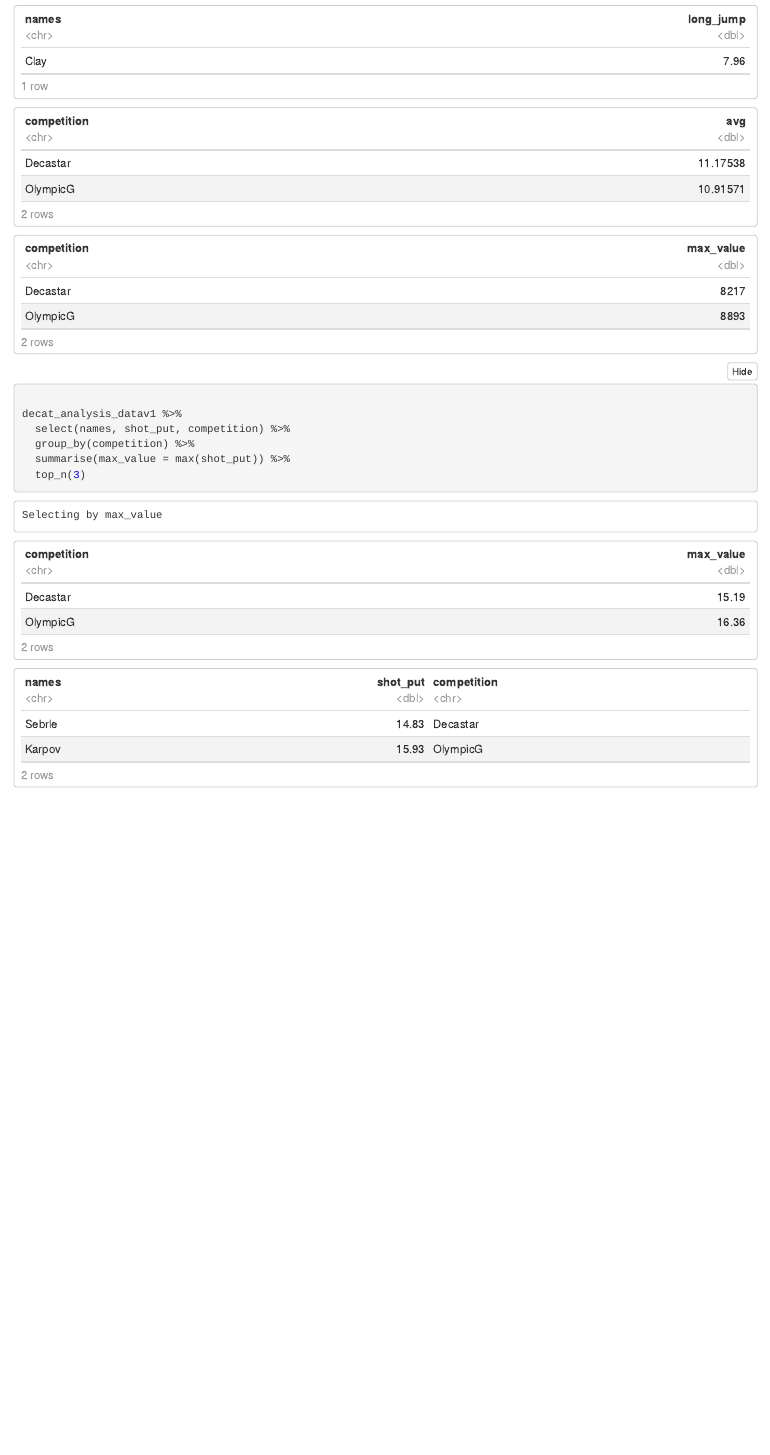
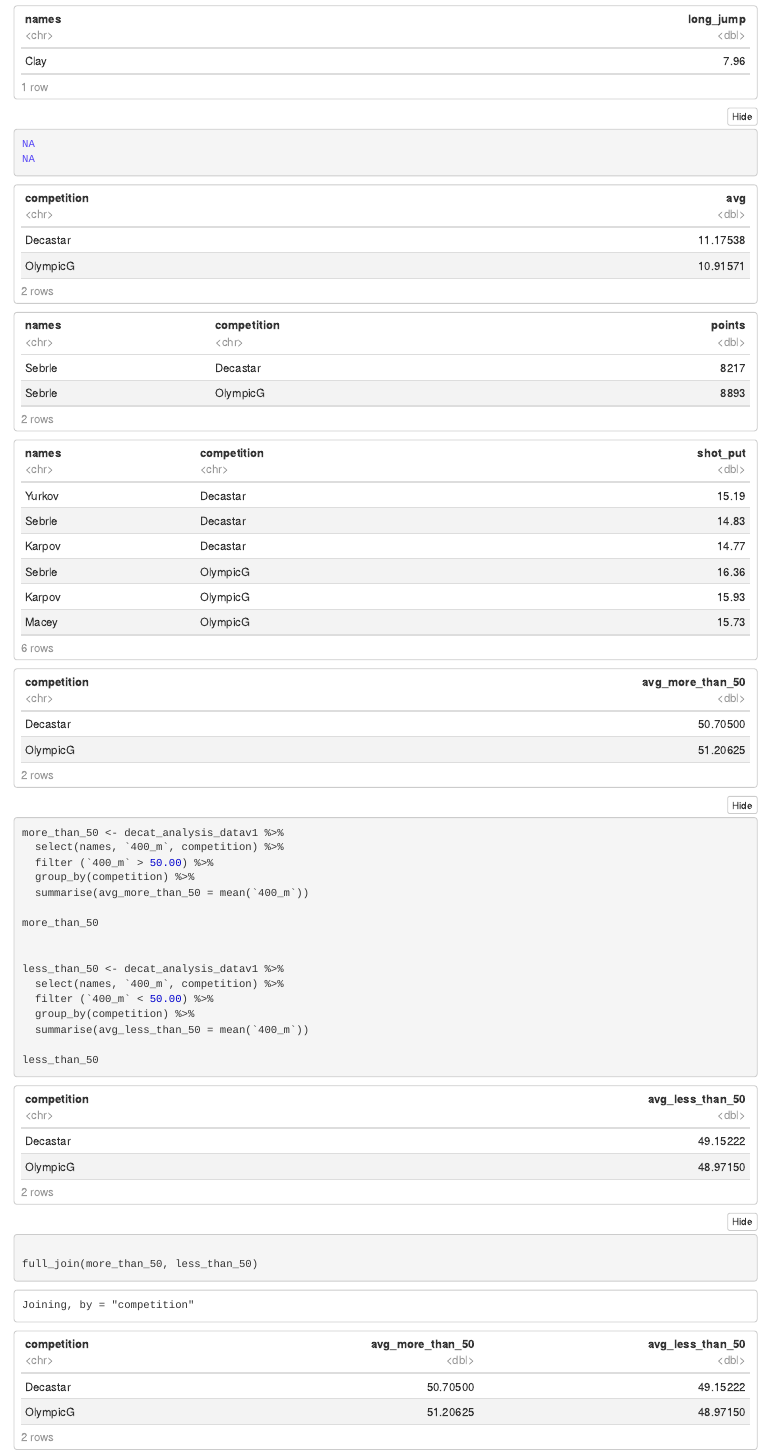
Before and after one commit to MonicaK19/dirty_data_codeclan_project_monica, an R Markdown document (task1/dirty_data_task1/analysis_and_documentation/task1_data_analysis.Rmd): the page in a window 1100 px wide, from 740 px down before the commit and from 1370 px down after it, so that both start at the same text. The pictures show the output file task1/dirty_data_task1/analysis_and_documentation/task1_data_analysis.nb.html that the author committed with the source, opened offline.

Commit message:
Task1 completed

````diff
--- a/task1/dirty_data_task1/analysis_and_documentation/task1_data_analysis.Rmd
+++ b/task1/dirty_data_task1/analysis_and_documentation/task1_data_analysis.Rmd
@@ -48,10 +48,10 @@ decat_analysis_datav1 %>%
 #Who had the highest total points across both competitions?
 
 decat_analysis_datav1 %>%
-  group_by(competition, ) %>%
-  summarise(
-            max_value = max(points, na.rm = T)
-  )
+  select (names,competition, points) %>%
+  group_by(competition) %>%
+  slice_max(points, n = 1)
+
 
 ```
 
@@ -59,15 +59,8 @@ decat_analysis_datav1 %>%
 #What was the shot-put scores for the top three competitors in each competition?
 
 decat_analysis_datav1 %>%
-  select(names, shot_put, competition) %>%
+  select (names,competition, shot_put) %>%
   group_by(competition) %>%
-
-  top_n(3)
-
-  #arrange(desc(shot_put)) %>%
-  #head(3)
-
+  slice_max(shot_put, n = 3)
 ```
 ```{r}
-decat_analysis_datav1 %>%
-select(names, shot_put, competition) %>%
@@ -76 +71,18 @@ group_by(competition) %>% slice_max(1:2)
+more_than_50 <- decat_analysis_datav1 %>%
+  select(names, `400_m`, competition) %>%
+  filter (`400_m` > 50.00) %>%
+  group_by(competition) %>%
+  summarise(avg_more_than_50 = mean(`400_m`))
+
+more_than_50
+
+less_than_50 <- decat_analysis_datav1 %>%
+  select(names, `400_m`, competition) %>%
+  filter (`400_m` < 50.00) %>%
+  group_by(competition) %>%
+  summarise(avg_less_than_50 = mean(`400_m`))
+
+less_than_50
+
+full_join(more_than_50, less_than_50)
 ```
````
Also changed, not shown: task1/dirty_data_task1/analysis_and_documentation/task1_data_analysis.nb.html, task1/dirty_data_task1/analysis_and_documentation/task1_data_analysis.Rmd (6 more changed lines).
